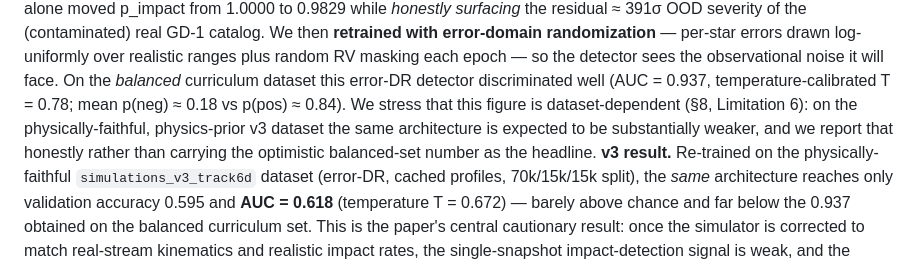
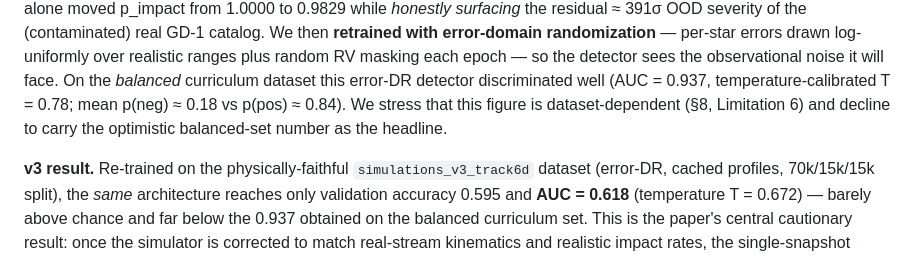
Before and after one commit to Gigachad6542/stellar-stream-dm, a Markdown page: paper/manuscript.md, the part around the change. GitHub-like rendering.

Commit message:
Paper: tighten §4.3 transition to v3 result
Co-Authored-By: Claude Opus 4.8 <noreply@anthropic.com>

```diff
--- a/paper/manuscript.md
+++ b/paper/manuscript.md
@@ -195,9 +195,9 @@ random RV masking each epoch — so the detector sees the observational noise it
 will face. On the *balanced* curriculum dataset this error-DR detector
 discriminated well (AUC = 0.937, temperature-calibrated T = 0.78; mean
 p(neg) ≈ 0.18 vs p(pos) ≈ 0.84). We stress that this figure is dataset-dependent
-(§8, Limitation 6): on the physically-faithful, physics-prior v3 dataset the same
-architecture is expected to be substantially weaker, and we report that honestly
-rather than carrying the optimistic balanced-set number as the headline.
+(§8, Limitation 6) and decline to carry the optimistic balanced-set number as the
+headline.
+
 **v3 result.** Re-trained on the physically-faithful `simulations_v3_track6d`
 dataset (error-DR, cached profiles, 70k/15k/15k split), the *same* architecture
 reaches only validation accuracy 0.595 and **AUC = 0.618** (temperature
```
